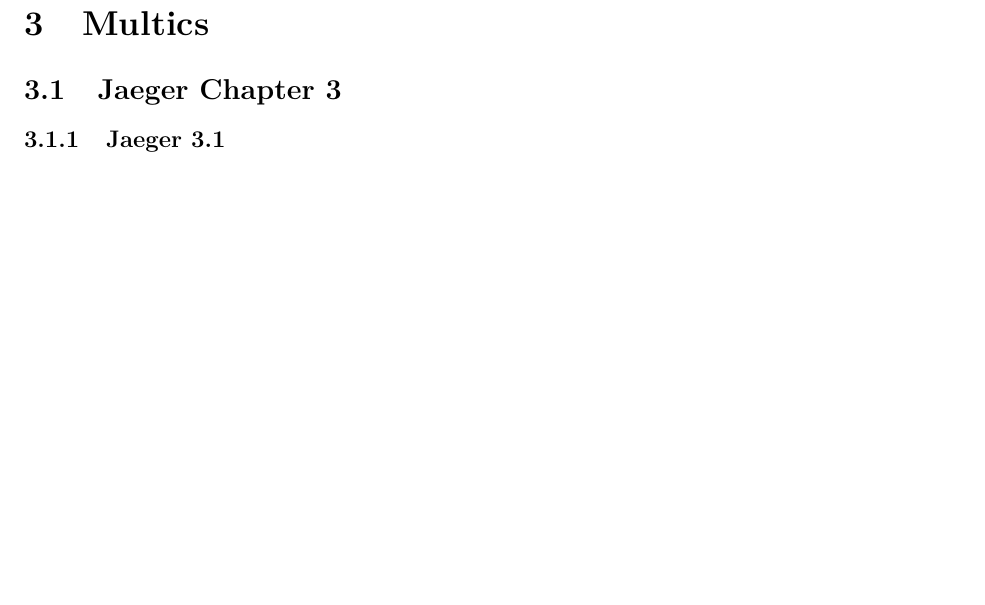
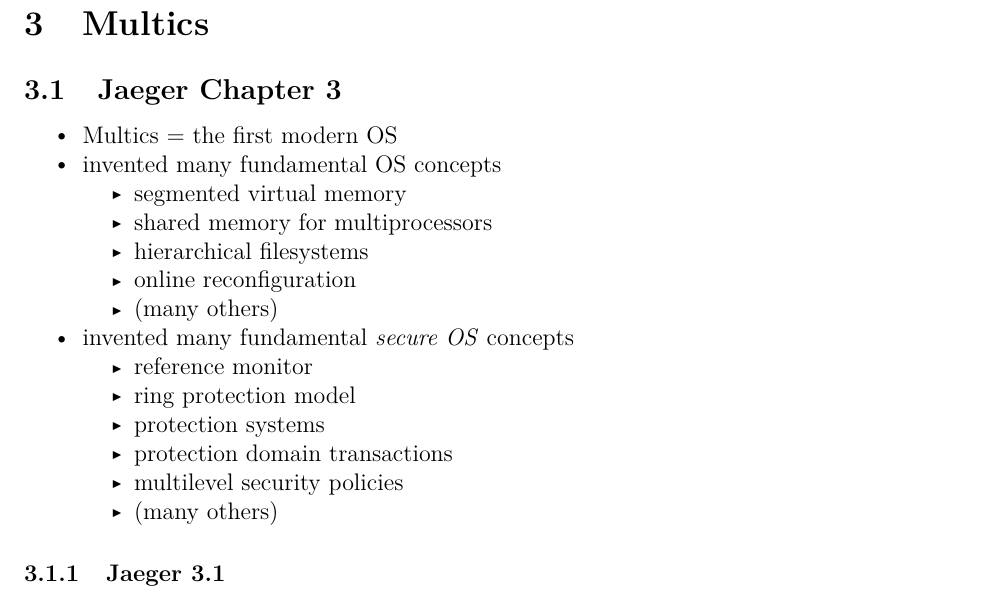
Before and after one commit to willfindlay/COMP5900T-Notes, a LaTeX document (notes.tex): part of page 8 of 10, cut so that both start at the same text, the shorter picture padded with empty space. The pictures show the PDF file notes.pdf that the author committed with the source.

Commit message:
3.0 jaeger

```diff
--- a/notes.tex
+++ b/notes.tex
@@ -1021,6 +1021,46 @@
 \hypertarget{jaeger-chapter-3}{%
 \subsection{Jaeger Chapter 3}\label{jaeger-chapter-3}}
 
+\begin{itemize}
+\tightlist
+\item
+  Multics = the first modern OS
+\item
+  invented many fundamental OS concepts
+
+  \begin{itemize}
+  \tightlist
+  \item
+    segmented virtual memory
+  \item
+    shared memory for multiprocessors
+  \item
+    hierarchical filesystems
+  \item
+    online reconfiguration
+  \item
+    (many others)
+  \end{itemize}
+\item
+  invented many fundamental \emph{secure OS} concepts
+
+  \begin{itemize}
+  \tightlist
+  \item
+    reference monitor
+  \item
+    ring protection model
+  \item
+    protection systems
+  \item
+    protection domain transactions
+  \item
+    multilevel security policies
+  \item
+    (many others)
+  \end{itemize}
+\end{itemize}
+
 \hypertarget{jaeger-3.1}{%
 \subsubsection{Jaeger 3.1}\label{jaeger-3.1}}
 
```
Also changed, not shown: notes.md (+15 -0 lines), notes.pdf.
